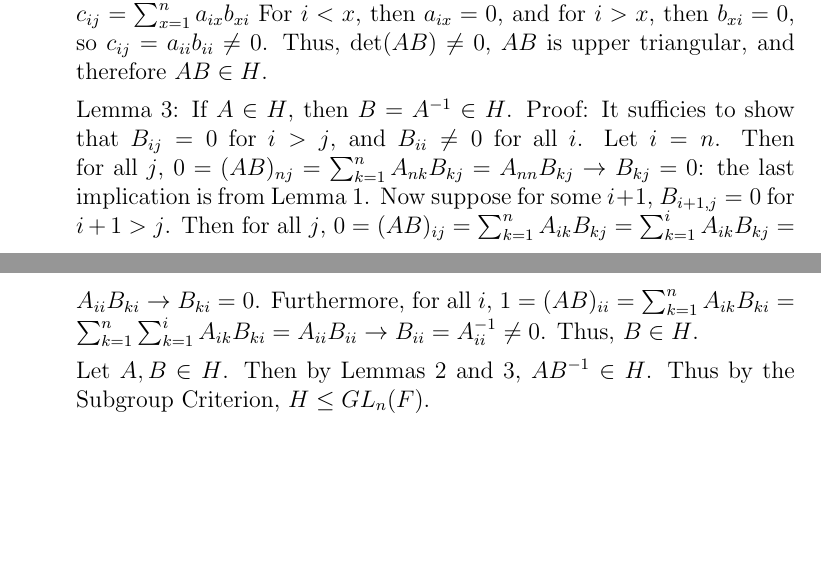
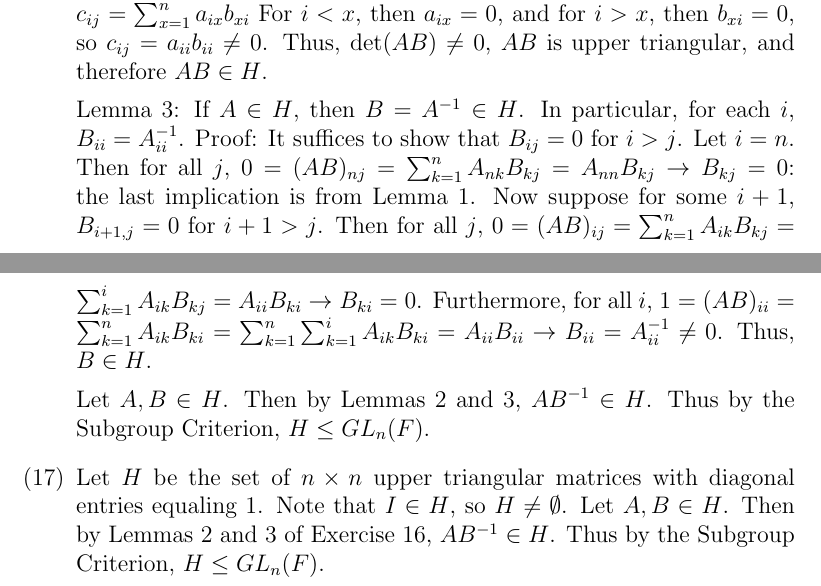
Before and after one commit to AMouri/dummit-foote, a LaTeX document (2/1/solutions.tex): two parts of pages 6 and 7 of 7, joined at a grey line, cut so that both start at the same text, the shorter picture padded with empty space. Compiled offline with pdfLaTeX.

Commit message:
Chapter 2, Section 1, Exercise 17
Also update Lemma 3 for Exercise 16

```diff
--- a/2/1/solutions.tex
+++ b/2/1/solutions.tex
@@ -160,9 +160,11 @@ where $D_{n, k}$ is the resulting matrix from deleting the $n$th row and the $k$
 
 Lemma 2: If $A, B \in H$, then $AB \in H$. Proof: Let $C = AB$. Then for $i, j$, $c_{ij} = \sum_{x = 1}^{n} a_{ix}b_{xj}$. Suppose $i > j$. Then for $i < x$, then $a_{ix} = 0$, and for $j > x$, then $b_{xj} = 0$. Thus, $c_{ij} = 0$. Suppose $i = j$. Then $c_{ij} = \sum_{x=1}^n a_{ix}b_{xi}$ For $i < x$, then $a_{ix} = 0$, and for $i > x$, then $b_{xi} = 0$, so $c_{ij} = a_{ii}b_{ii} \neq 0$. Thus, $\det(AB) \neq 0$, $AB$ is upper triangular, and therefore $AB \in H$.
 
-Lemma 3: If $A \in H$, then $B = A^{-1} \in H$. Proof:
-It sufficies to show that $B_{ij} = 0$ for $i > j$, and $B_{ii} \neq 0$ for all $i$. Let $i = n$. Then for all $j$, $0 = (AB)_{nj} = \sum_{k=1}^n A_{nk}B_{kj} = A_{nn}B_{kj} \rightarrow B_{kj} = 0$: the last implication is from Lemma 1. Now suppose for some $i + 1$, $B_{i+1, j} = 0$ for $i+1 > j$. Then for all $j$, $0 = (AB)_{ij} = \sum_{k=1}^n A_{ik}B_{kj} = \sum_{k=1}^i A_{ik}B_{kj} = A_{ii}B_{ki} \rightarrow B_{ki} = 0$. Furthermore, for all $i$, $1 = (AB)_{ii} = \sum_{k=1}^n A_{ik}B_{ki} = \sum_{k=1}^n \sum_{k=1}^i A_{ik}B_{ki} = A_{ii}B_{ii} \rightarrow B_{ii} = A_{ii}^{-1} \neq 0$. Thus, $B \in H$.
+Lemma 3: If $A \in H$, then $B = A^{-1} \in H$. In particular, for each $i$, $B_{ii} = A_{ii}^{-1}$. Proof:
+It suffices to show that $B_{ij} = 0$ for $i > j$. Let $i = n$. Then for all $j$, $0 = (AB)_{nj} = \sum_{k=1}^n A_{nk}B_{kj} = A_{nn}B_{kj} \rightarrow B_{kj} = 0$: the last implication is from Lemma 1. Now suppose for some $i + 1$, $B_{i+1, j} = 0$ for $i+1 > j$. Then for all $j$, $0 = (AB)_{ij} = \sum_{k=1}^n A_{ik}B_{kj} = \sum_{k=1}^i A_{ik}B_{kj} = A_{ii}B_{ki} \rightarrow B_{ki} = 0$. Furthermore, for all $i$, $1 = (AB)_{ii} = \sum_{k=1}^n A_{ik}B_{ki} = \sum_{k=1}^n \sum_{k=1}^i A_{ik}B_{ki} = A_{ii}B_{ii} \rightarrow B_{ii} = A_{ii}^{-1} \neq 0$. Thus, $B \in H$.
 
 Let $A, B \in H$. Then by Lemmas 2 and 3, $AB^{-1} \in H$. Thus by the Subgroup Criterion, $H \leq GL_n(F)$.
+\item[(17)]
+Let $H$ be the set of $n \times n$ upper triangular matrices with diagonal entries equaling 1. Note that $I \in H$, so $H \neq \emptyset$. Let $A, B \in H$. Then by Lemmas 2 and 3 of Exercise 16, $AB^{-1} \in H$. Thus by the Subgroup Criterion, $H \leq GL_n(F)$.
 \end{itemize}
 \end{document}
```
